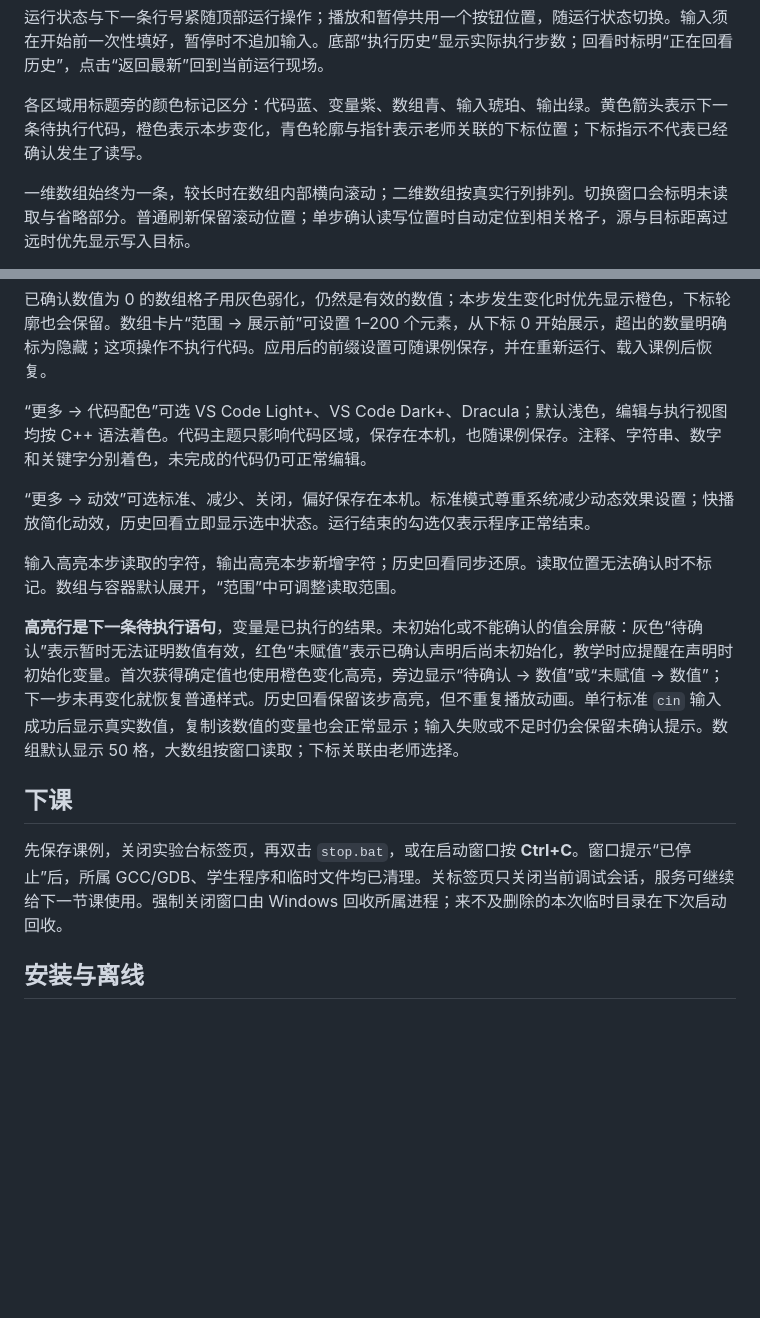
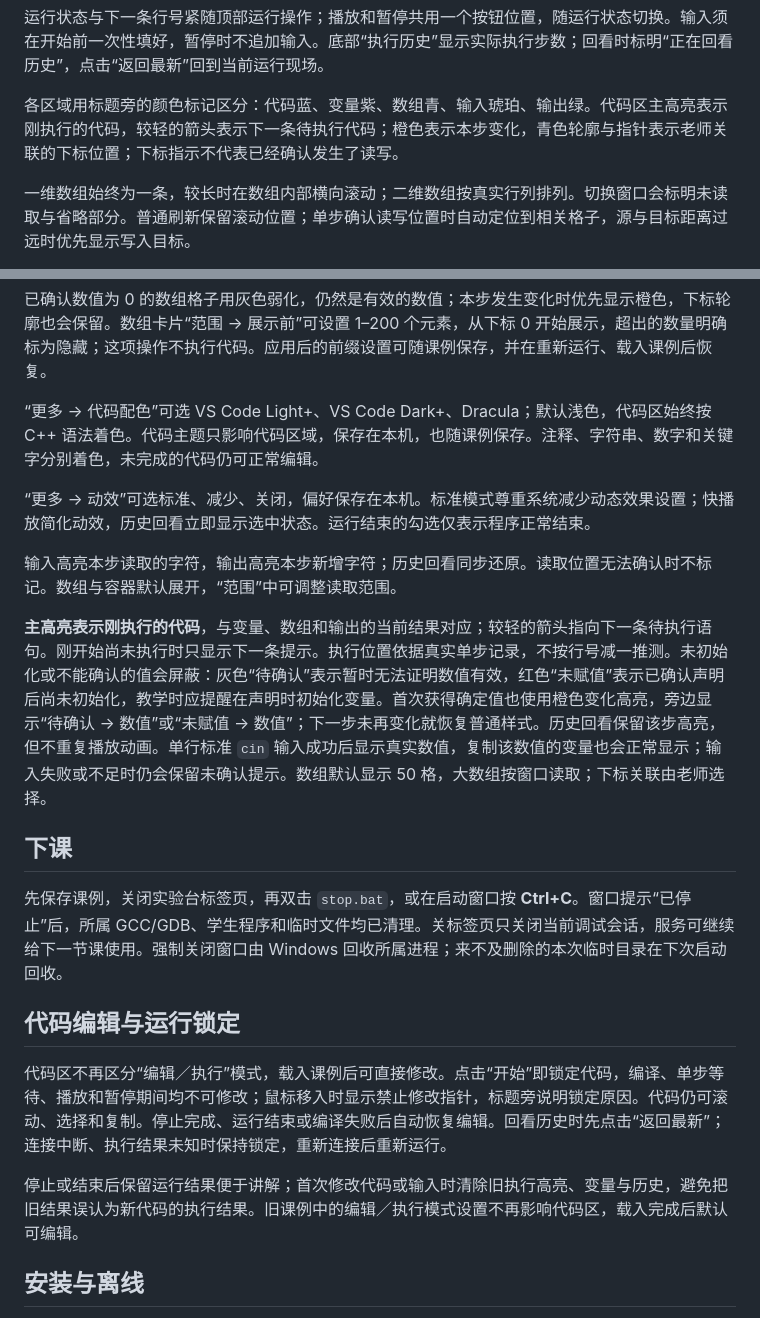
Before and after one commit to Katharr/cpp-step-lab, a Markdown page: docs/代码实验台-老师使用说明.md, 2 parts joined by grey strips. GitHub-like rendering; blank space fills up the shorter version.

```diff
--- a/docs/代码实验台-老师使用说明.md
+++ b/docs/代码实验台-老师使用说明.md
@@ -40,7 +40,7 @@ icon: 🧪
 
 运行状态与下一条行号紧随顶部运行操作；播放和暂停共用一个按钮位置，随运行状态切换。输入须在开始前一次性填好，暂停时不追加输入。底部“执行历史”显示实际执行步数；回看时标明“正在回看历史”，点击“返回最新”回到当前运行现场。
 
-各区域用标题旁的颜色标记区分：代码蓝、变量紫、数组青、输入琥珀、输出绿。黄色箭头表示下一条待执行代码，橙色表示本步变化，青色轮廓与指针表示老师关联的下标位置；下标指示不代表已经确认发生了读写。
+各区域用标题旁的颜色标记区分：代码蓝、变量紫、数组青、输入琥珀、输出绿。代码区主高亮表示刚执行的代码，较轻的箭头表示下一条待执行代码；橙色表示本步变化，青色轮廓与指针表示老师关联的下标位置；下标指示不代表已经确认发生了读写。
 
 一维数组始终为一条，较长时在数组内部横向滚动；二维数组按真实行列排列。切换窗口会标明未读取与省略部分。普通刷新保留滚动位置；单步确认读写位置时自动定位到相关格子，源与目标距离过远时优先显示写入目标。
 
@@ -54,17 +54,23 @@ icon: 🧪
 
 已确认数值为 0 的数组格子用灰色弱化，仍然是有效的数值；本步发生变化时优先显示橙色，下标轮廓也会保留。数组卡片“范围 → 展示前”可设置 1–200 个元素，从下标 0 开始展示，超出的数量明确标为隐藏；这项操作不执行代码。应用后的前缀设置可随课例保存，并在重新运行、载入课例后恢复。
 
-“更多 → 代码配色”可选 VS Code Light+、VS Code Dark+、Dracula；默认浅色，编辑与执行视图均按 C++ 语法着色。代码主题只影响代码区域，保存在本机，也随课例保存。注释、字符串、数字和关键字分别着色，未完成的代码仍可正常编辑。
+“更多 → 代码配色”可选 VS Code Light+、VS Code Dark+、Dracula；默认浅色，代码区始终按 C++ 语法着色。代码主题只影响代码区域，保存在本机，也随课例保存。注释、字符串、数字和关键字分别着色，未完成的代码仍可正常编辑。
 
 “更多 → 动效”可选标准、减少、关闭，偏好保存在本机。标准模式尊重系统减少动态效果设置；快播放简化动效，历史回看立即显示选中状态。运行结束的勾选仅表示程序正常结束。
 
 输入高亮本步读取的字符，输出高亮本步新增字符；历史回看同步还原。读取位置无法确认时不标记。数组与容器默认展开，“范围”中可调整读取范围。
 
-**高亮行是下一条待执行语句**，变量是已执行的结果。未初始化或不能确认的值会屏蔽：灰色“待确认”表示暂时无法证明数值有效，红色“未赋值”表示已确认声明后尚未初始化，教学时应提醒在声明时初始化变量。首次获得确定值也使用橙色变化高亮，旁边显示“待确认 → 数值”或“未赋值 → 数值”；下一步未再变化就恢复普通样式。历史回看保留该步高亮，但不重复播放动画。单行标准 `cin` 输入成功后显示真实数值，复制该数值的变量也会正常显示；输入失败或不足时仍会保留未确认提示。数组默认显示 50 格，大数组按窗口读取；下标关联由老师选择。
+**主高亮表示刚执行的代码**，与变量、数组和输出的当前结果对应；较轻的箭头指向下一条待执行语句。刚开始尚未执行时只显示下一条提示。执行位置依据真实单步记录，不按行号减一推测。未初始化或不能确认的值会屏蔽：灰色“待确认”表示暂时无法证明数值有效，红色“未赋值”表示已确认声明后尚未初始化，教学时应提醒在声明时初始化变量。首次获得确定值也使用橙色变化高亮，旁边显示“待确认 → 数值”或“未赋值 → 数值”；下一步未再变化就恢复普通样式。历史回看保留该步高亮，但不重复播放动画。单行标准 `cin` 输入成功后显示真实数值，复制该数值的变量也会正常显示；输入失败或不足时仍会保留未确认提示。数组默认显示 50 格，大数组按窗口读取；下标关联由老师选择。
 
 ## 下课
 
 先保存课例，关闭实验台标签页，再双击 `stop.bat`，或在启动窗口按 **Ctrl+C**。窗口提示“已停止”后，所属 GCC/GDB、学生程序和临时文件均已清理。关标签页只关闭当前调试会话，服务可继续给下一节课使用。强制关闭窗口由 Windows 回收所属进程；来不及删除的本次临时目录在下次启动回收。
+
+## 代码编辑与运行锁定
+
+代码区不再区分“编辑／执行”模式，载入课例后可直接修改。点击“开始”即锁定代码，编译、单步等待、播放和暂停期间均不可修改；鼠标移入时显示禁止修改指针，标题旁说明锁定原因。代码仍可滚动、选择和复制。停止完成、运行结束或编译失败后自动恢复编辑。回看历史时先点击“返回最新”；连接中断、执行结果未知时保持锁定，重新连接后重新运行。
+
+停止或结束后保留运行结果便于讲解；首次修改代码或输入时清除旧执行高亮、变量与历史，避免把旧结果误认为新代码的执行结果。旧课例中的编辑／执行模式设置不再影响代码区，载入完成后默认可编辑。
 
 ## 安装与离线
 
```
Also changed, not shown: README.md (+3 -2 lines), docs/开发说明.md (+2 -0 lines), docs/images/prefix-access.png.
